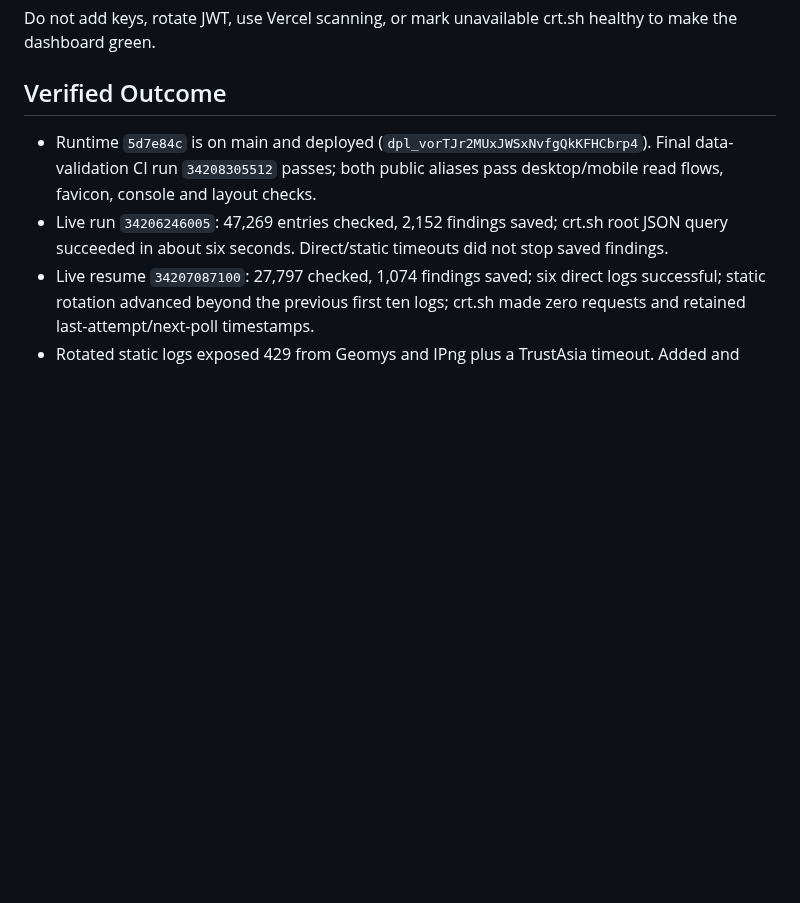
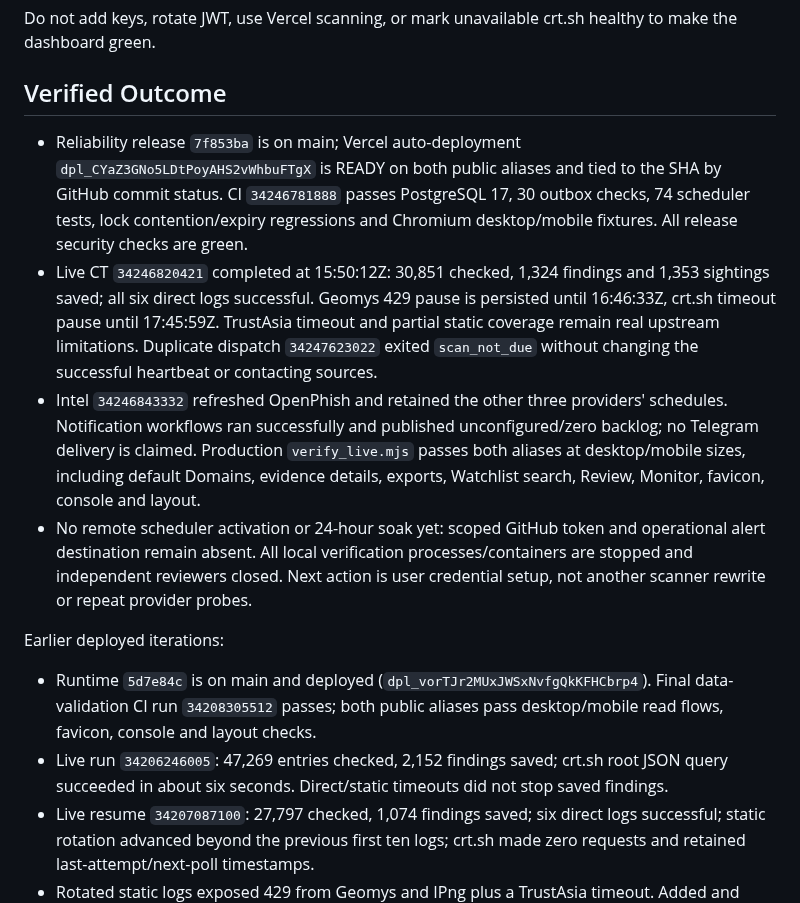
Before and after one commit to hongyime/sgCertWatch2026, a Markdown page: .agents/handoffs/2026-09-08-crtsh-resilience.md, the part around the change. GitHub-like rendering; blank space fills up the shorter version.

```diff
--- a/.agents/handoffs/2026-09-08-crtsh-resilience.md
+++ b/.agents/handoffs/2026-09-08-crtsh-resilience.md
@@ -12,6 +12,13 @@ Plan: remove immediate retry amplification and process-local breaker; persist ne
 Do not add keys, rotate JWT, use Vercel scanning, or mark unavailable crt.sh healthy to make the dashboard green.
 
 ## Verified Outcome
+
+- Reliability release `7f853ba` is on main; Vercel auto-deployment `dpl_CYaZ3GNo5LDtPoyAHS2vWhbuFTgX` is READY on both public aliases and tied to the SHA by GitHub commit status. CI `34246781888` passes PostgreSQL 17, 30 outbox checks, 74 scheduler tests, lock contention/expiry regressions and Chromium desktop/mobile fixtures. All release security checks are green.
+- Live CT `34246820421` completed at 15:50:12Z: 30,851 checked, 1,324 findings and 1,353 sightings saved; all six direct logs successful. Geomys 429 pause is persisted until 16:46:33Z, crt.sh timeout pause until 17:45:59Z. TrustAsia timeout and partial static coverage remain real upstream limitations. Duplicate dispatch `34247623022` exited `scan_not_due` without changing the successful heartbeat or contacting sources.
+- Intel `34246843332` refreshed OpenPhish and retained the other three providers' schedules. Notification workflows ran successfully and published unconfigured/zero backlog; no Telegram delivery is claimed. Production `verify_live.mjs` passes both aliases at desktop/mobile sizes, including default Domains, evidence details, exports, Watchlist search, Review, Monitor, favicon, console and layout.
+- No remote scheduler activation or 24-hour soak yet: scoped GitHub token and operational alert destination remain absent. All local verification processes/containers are stopped and independent reviewers closed. Next action is user credential setup, not another scanner rewrite or repeat provider probes.
+
+Earlier deployed iterations:
 
 - Runtime `5d7e84c` is on main and deployed (`dpl_vorTJr2MUxJWSxNvfgQkKFHCbrp4`). Final data-validation CI run `34208305512` passes; both public aliases pass desktop/mobile read flows, favicon, console and layout checks.
 - Live run `34206246005`: 47,269 entries checked, 2,152 findings saved; crt.sh root JSON query succeeded in about six seconds. Direct/static timeouts did not stop saved findings.
```
Also changed, not shown: .agents/JOURNAL.md (+1 -0 lines), .agents/STATE.md (+11 -19 lines).
